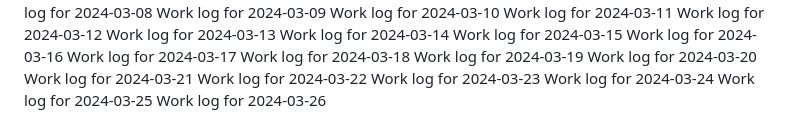
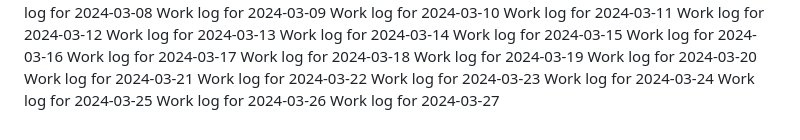
Before and after one commit to aremuumera/IP-Address-tracker, a Markdown page: work_log.md, the part around the change. Rendered like a GitHub page.

Commit message:
Backdated commit for 2024-03-27

```diff
--- a/work_log.md
+++ b/work_log.md
@@ -2663,3 +2663,4 @@ Work log for 2024-03-23
 Work log for 2024-03-24
 Work log for 2024-03-25
 Work log for 2024-03-26
+Work log for 2024-03-27
```
